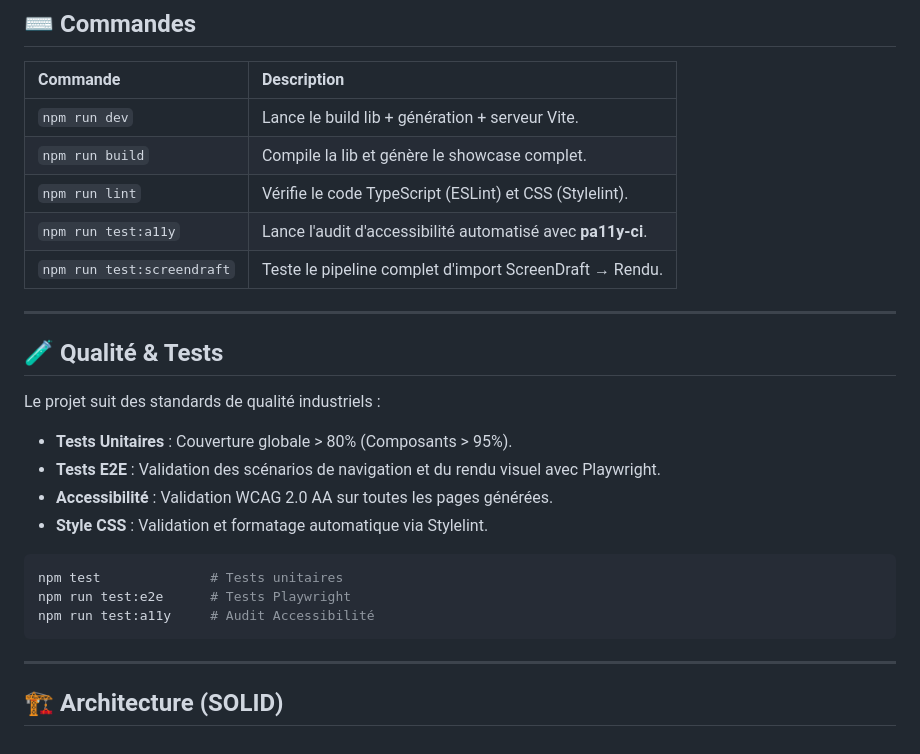
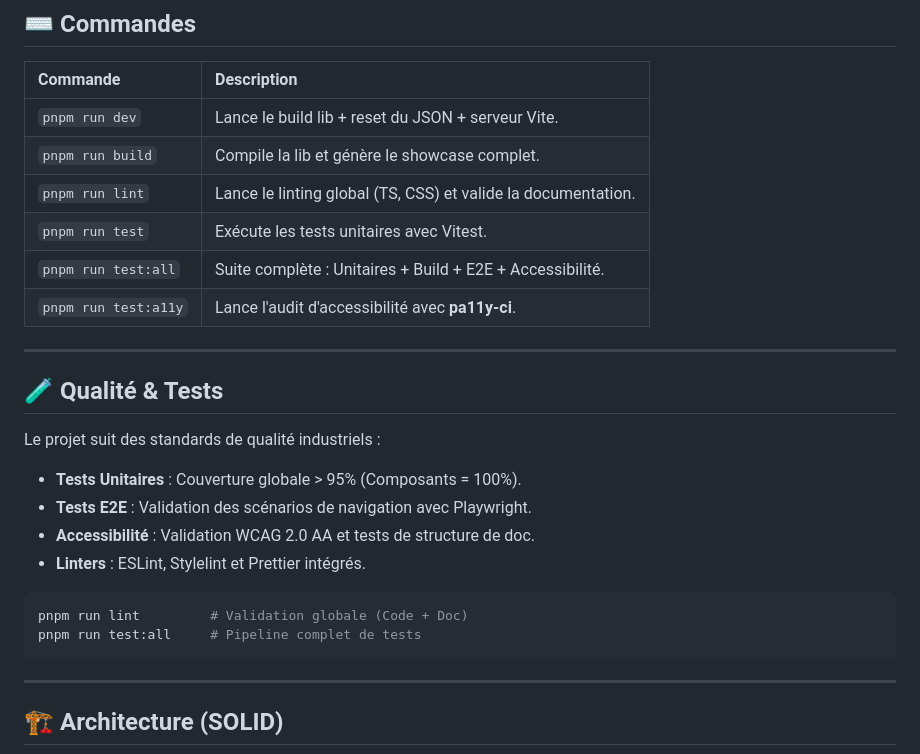
Before and after one commit to Q300Z/poc_codeforge, a Markdown page: README.md, the part around the change. GitHub-like rendering.

Commit message:
docs: update README with pnpm commands and fix minor lint warning

````diff
--- a/README.md
+++ b/README.md
@@ -63,26 +63,26 @@ npx codeforge ./data/site.json ./generated --watch
 
 | Commande | Description |
 | :--- | :--- |
-| `npm run dev` | Lance le build lib + génération + serveur Vite. |
-| `npm run build` | Compile la lib et génère le showcase complet. |
-| `npm run lint` | Vérifie le code TypeScript (ESLint) et CSS (Stylelint). |
-| `npm run test:a11y` | Lance l'audit d'accessibilité automatisé avec **pa11y-ci**. |
-| `npm run test:screendraft` | Teste le pipeline complet d'import ScreenDraft → Rendu. |
+| `pnpm run dev` | Lance le build lib + reset du JSON + serveur Vite. |
+| `pnpm run build` | Compile la lib et génère le showcase complet. |
+| `pnpm run lint` | Lance le linting global (TS, CSS) et valide la documentation. |
+| `pnpm run test` | Exécute les tests unitaires avec Vitest. |
+| `pnpm run test:all` | Suite complète : Unitaires + Build + E2E + Accessibilité. |
+| `pnpm run test:a11y` | Lance l'audit d'accessibilité avec **pa11y-ci**. |
 
 ---
 
 ## 🧪 Qualité & Tests
 
 Le projet suit des standards de qualité industriels :
-- **Tests Unitaires** : Couverture globale > 80% (Composants > 95%).
-- **Tests E2E** : Validation des scénarios de navigation et du rendu visuel avec Playwright.
-- **Accessibilité** : Validation WCAG 2.0 AA sur toutes les pages générées.
-- **Style CSS** : Validation et formatage automatique via Stylelint.
+- **Tests Unitaires** : Couverture globale > 95% (Composants = 100%).
+- **Tests E2E** : Validation des scénarios de navigation avec Playwright.
+- **Accessibilité** : Validation WCAG 2.0 AA et tests de structure de doc.
+- **Linters** : ESLint, Stylelint et Prettier intégrés.
 
 ```bash
-npm test              # Tests unitaires
-npm run test:e2e      # Tests Playwright
-npm run test:a11y     # Audit Accessibilité
+pnpm run lint         # Validation globale (Code + Doc)
+pnpm run test:all     # Pipeline complet de tests
 ```
 
 ---
````
